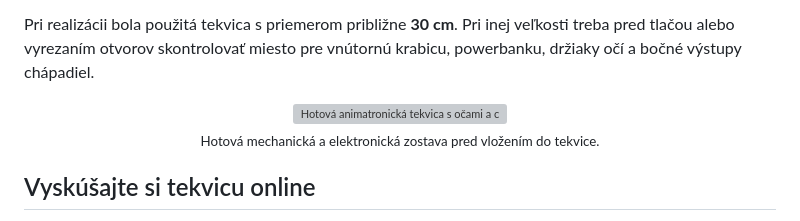
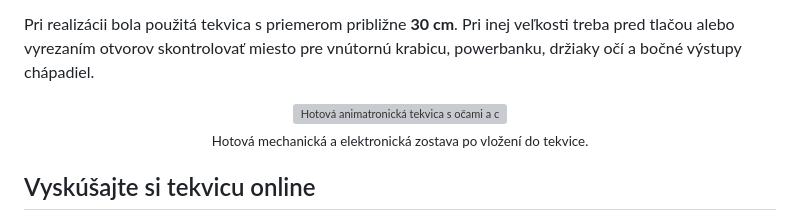
Before and after one commit to singerko/tekvica, a Markdown page: README.md, the part around the change. Drawn GitHub-style; grey boxes are pictures that could not be loaded.

Commit message:
uprava textu

```diff
--- a/README.md
+++ b/README.md
@@ -10,7 +10,7 @@ Pri realizácii bola použitá tekvica s priemerom približne **30 cm**. Pri ine
 
 <p align="center">
   <img src="obrazky/nahlad_na_zapojenu_tekvicu.png" width="760" alt="Hotová animatronická tekvica s očami a chápadlami"><br>
-  <sub>Hotová mechanická a elektronická zostava pred vložením do tekvice.</sub>
+  <sub>Hotová mechanická a elektronická zostava po vložení do tekvice.</sub>
 </p>
 
 ## Vyskúšajte si tekvicu online
```
